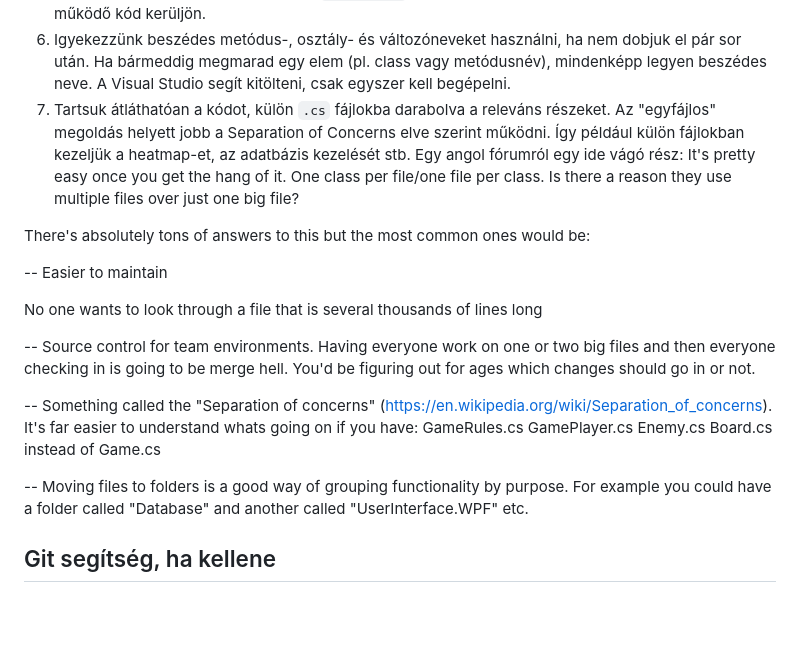
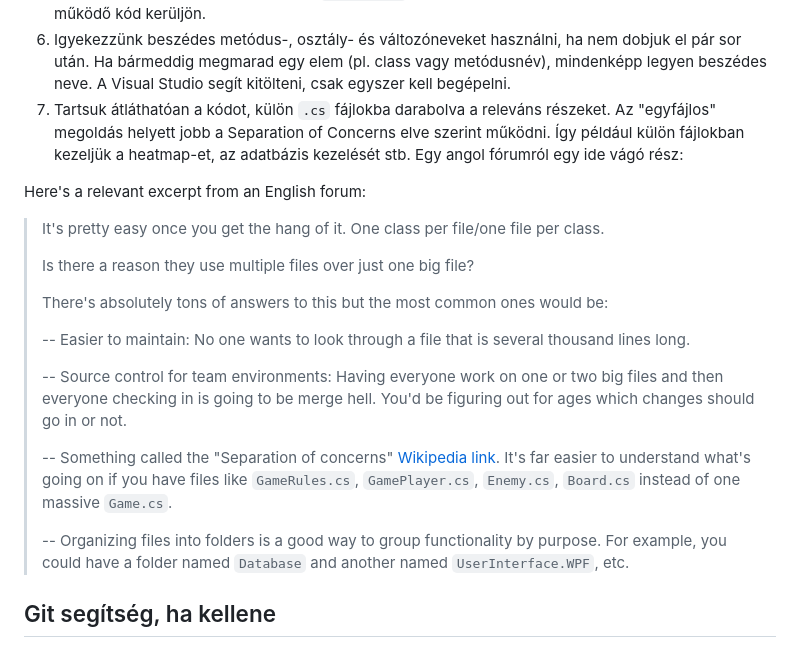
Before and after one commit to druidah/orarendnezegeto, a Markdown page: readme.md, the part around the change. Rendered like a GitHub page; blank space fills up the shorter version.

Commit message:
Második teszt.

```diff
--- a/readme.md
+++ b/readme.md
@@ -13,20 +13,21 @@ Egy ASP.NET alkalmazás elkészítése, ami képes útvonaltervezésre, valamint
 6. Igyekezzünk beszédes metódus-, osztály- és változóneveket használni, ha nem dobjuk el pár sor után. Ha bármeddig megmarad egy elem (pl. class vagy metódusnév), mindenképp legyen beszédes neve. A Visual Studio segít kitölteni, csak egyszer kell begépelni.
 7. Tartsuk átláthatóan a kódot, külön `.cs` fájlokba darabolva a releváns részeket. Az "egyfájlos" megoldás helyett jobb a Separation of Concerns elve szerint működni. Így például külön fájlokban kezeljük a heatmap-et, az adatbázis kezelését stb.
 Egy angol fórumról egy ide vágó rész:
-It's pretty easy once you get the hang of it. One class per file/one file per class.
-Is there a reason they use multiple files over just one big file?
 
-There's absolutely tons of answers to this but the most common ones would be:
-
--- Easier to maintain
-
-No one wants to look through a file that is several thousands of lines long
-
--- Source control for team environments. Having everyone work on one or two big files and then everyone checking in is going to be merge hell. You'd be figuring out for ages which changes should go in or not.
-
--- Something called the "Separation of concerns" (https://en.wikipedia.org/wiki/Separation_of_concerns). It's far easier to understand whats going on if you have: GameRules.cs GamePlayer.cs Enemy.cs Board.cs instead of Game.cs
-
--- Moving files to folders is a good way of grouping functionality by purpose. For example you could have a folder called "Database" and another called "UserInterface.WPF" etc.
+Here's a relevant excerpt from an English forum:
+> It's pretty easy once you get the hang of it. One class per file/one file per class.
+>
+> Is there a reason they use multiple files over just one big file?
+>
+> There's absolutely tons of answers to this but the most common ones would be:
+>
+> -- Easier to maintain: No one wants to look through a file that is several thousand lines long.
+>
+> -- Source control for team environments: Having everyone work on one or two big files and then everyone checking in is going to be merge hell. You'd be figuring out for ages which changes should go in or not.
+>
+> -- Something called the "Separation of concerns" [Wikipedia link](https://en.wikipedia.org/wiki/Separation_of_concerns). It's far easier to understand what's going on if you have files like `GameRules.cs`, `GamePlayer.cs`, `Enemy.cs`, `Board.cs` instead of one massive `Game.cs`.
+>
+> -- Organizing files into folders is a good way to group functionality by purpose. For example, you could have a folder named `Database` and another named `UserInterface.WPF`, etc.
 
 ## Git segítség, ha kellene
 - `git fetch`: Behúzza a repo origin-ből az ágakat, hogy lokálisan is meglegyenek.
```
